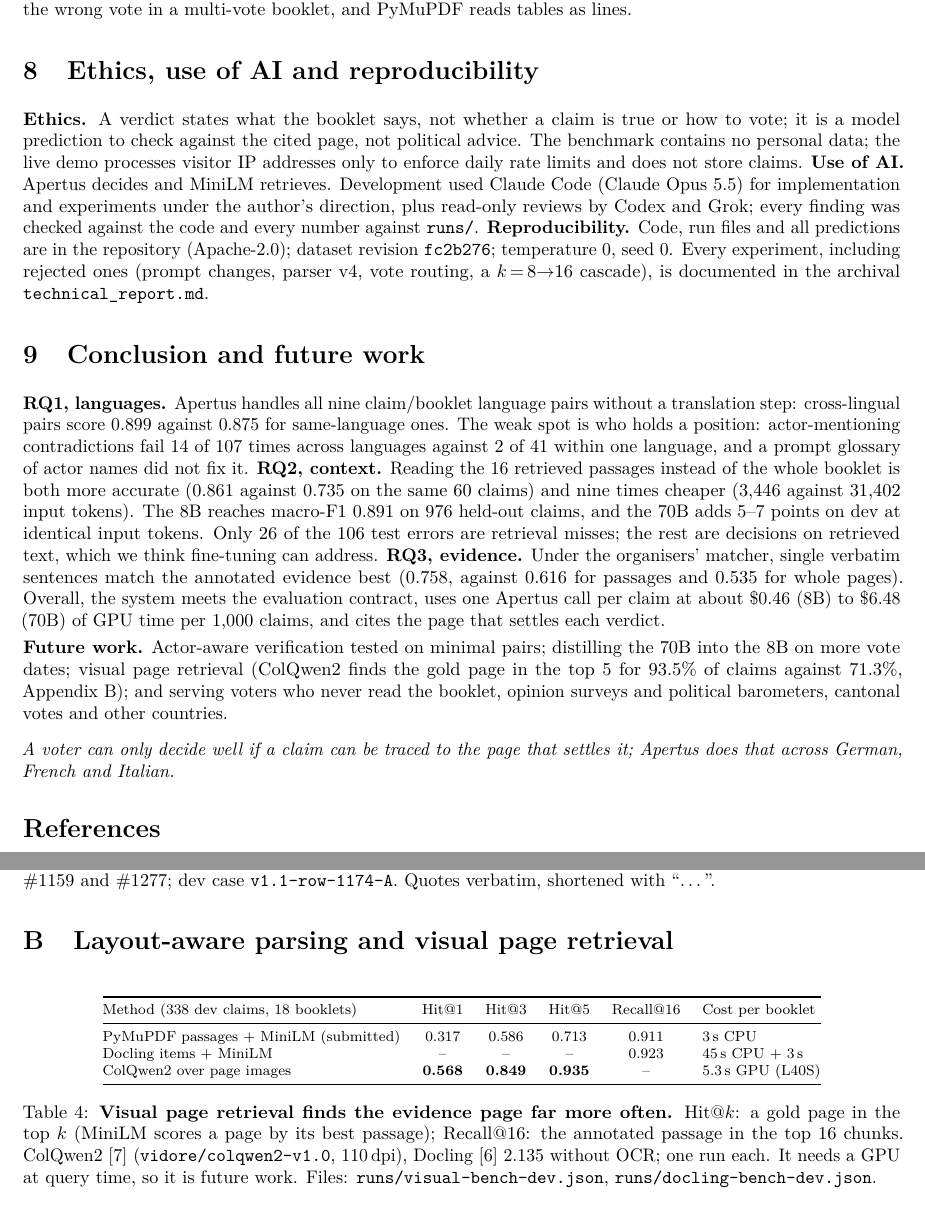
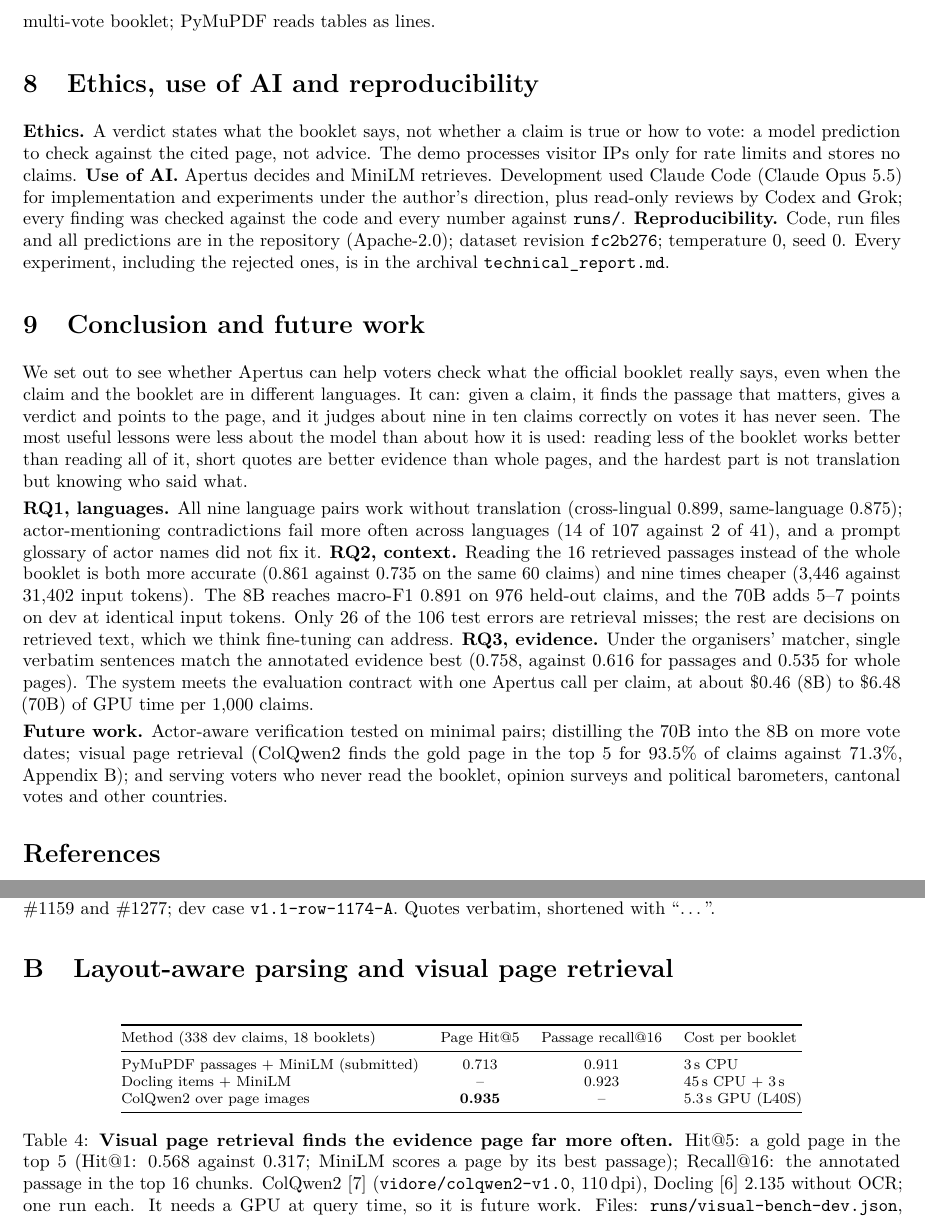
Before and after one commit to kaiser-data/hack-apertus-booklet-nli, a LaTeX paper (track_2a/paper/report.tex): two parts of pages 5 and 6 of 6, joined at a grey line, cut so that both start at the same text. Compiled offline with pdfLaTeX.

Commit message:
Report: conclusion opens with a plain-language overview before the per-question results
Co-Authored-By: Claude Opus 5.5 (1M context) <noreply@anthropic.com>

```diff
--- a/track_2a/paper/report.tex
+++ b/track_2a/paper/report.tex
@@ -254,28 +254,31 @@ service would differ: users wait for each answer and every 70B query costs GPU t
 a median 4.5\,s at 0.891 on test), while booklets could be embedded once ahead of time, which removes
 most of the cost of stronger embedders. Retrieving instead of reading everything holds in both settings;
 the evidence result is specific to the reference-matching metric.
-\textbf{Limitations.} A near-repeat of the 8B dev run moved macro-F1 by 0.027 (batched GPU inference
-is not bit-exact); decisions rest on 6 dev vote dates and the 70B result on dev runs only. Hit@5 is a
-proxy, and two of five quotes come from context the model did not cite (the demo shows only cited
-passages). Retrieval can pick the wrong vote in a multi-vote booklet, and PyMuPDF reads tables as lines.
+\textbf{Limitations.} Reruns vary by up to 0.027 macro-F1; choices rest on 6 dev vote dates and the
+70B result on dev runs; Hit@5 is a proxy and two of five quotes come from uncited context; retrieval can
+pick the wrong vote in a multi-vote booklet; PyMuPDF reads tables as lines.
 
 \section{Ethics, use of AI and reproducibility}
-\textbf{Ethics.} A verdict states what the booklet says, not whether a claim is true or how to vote;
-it is a model prediction to check against the cited page, not political advice. The benchmark contains no personal data; the live demo processes visitor IP
-addresses only to enforce daily rate limits and does not store claims.
+\textbf{Ethics.} A verdict states what the booklet says, not whether a claim is true or how to vote:
+a model prediction to check against the cited page, not advice. The demo processes visitor IPs only for
+rate limits and stores no claims.
 \textbf{Use of AI.} Apertus decides and MiniLM retrieves. Development used Claude Code (Claude Opus
 5.5) for implementation and experiments under the author's direction, plus read-only reviews by Codex
 and Grok; every finding was checked against the code and every number against \texttt{runs/}.
 \textbf{Reproducibility.} Code, run files and all predictions are in the repository (Apache-2.0);
-dataset revision \texttt{fc2b276}; temperature 0, seed 0. Every experiment, including rejected ones
-(prompt changes, parser v4, vote routing, a $k$\,=\,8$\rightarrow$16 cascade), is documented in the
-archival \texttt{technical\_report.md}.
+dataset revision \texttt{fc2b276}; temperature 0, seed 0. Every experiment, including the rejected ones, is in the archival \texttt{technical\_report.md}.
 
 \section{Conclusion and future work}\label{sec:future}
-\textbf{RQ1, languages.} Apertus handles all nine claim/booklet language pairs without a translation
-step: cross-lingual pairs score 0.899 against 0.875 for same-language ones. The weak spot is who holds
-a position: actor-mentioning contradictions fail 14 of 107 times across languages against 2 of 41
-within one language, and a prompt glossary of actor names did not fix it.
+We set out to see whether Apertus can help voters check what the official booklet really says, even
+when the claim and the booklet are in different languages. It can: given a claim, it finds the passage
+that matters, gives a verdict and points to the page, and it judges about nine in ten claims correctly on
+votes it has never seen. The most useful lessons were less about the model than about how it is used:
+reading less of the booklet works better than reading all of it, short quotes are better evidence than
+whole pages, and the hardest part is not translation but knowing who said what.
+
+\textbf{RQ1, languages.} All nine language pairs work without translation (cross-lingual 0.899,
+same-language 0.875); actor-mentioning contradictions fail more often across languages (14 of 107
+against 2 of 41), and a prompt glossary of actor names did not fix it.
 \textbf{RQ2, context.} Reading the 16 retrieved passages instead of the whole booklet is both more
 accurate (0.861 against 0.735 on the same 60 claims) and nine times cheaper (3{,}446 against 31{,}402
 input tokens). The 8B reaches macro-F1 0.891 on 976 held-out claims, and the 70B adds 5--7 points on
@@ -283,16 +286,13 @@ dev at identical input tokens. Only 26 of the 106 test errors are retrieval miss
 which we think fine-tuning can address.
 \textbf{RQ3, evidence.} Under the organisers' matcher, single verbatim sentences match the annotated
 evidence best (0.758, against 0.616 for passages and 0.535 for whole pages).
-Overall, the system meets the evaluation contract, uses one Apertus call per claim at about \$0.46
-(8B) to \$6.48 (70B) of GPU time per 1{,}000 claims, and cites the page that settles each verdict.
+The system meets the evaluation contract with one Apertus call per claim, at about \$0.46 (8B) to
+\$6.48 (70B) of GPU time per 1{,}000 claims.
 
 \textbf{Future work.} Actor-aware verification tested on minimal pairs; distilling the 70B into the 8B
 on more vote dates; visual page retrieval (ColQwen2 finds the gold page in the top 5 for 93.5\% of
 claims against 71.3\%, Appendix~\ref{app:visual}); and serving voters who never read the booklet,
 opinion surveys and political barometers, cantonal votes and other countries.
-
-\medskip\noindent\emph{A voter can only decide well if a claim can be traced to the page that settles
-it; Apertus does that across German, French and Italian.}
 
 \footnotesize
 \bibliographystyle{unsrtnat}
@@ -331,17 +331,17 @@ Test claims \#1159 and \#1277; dev case \texttt{v1.1-row-1174-A}. Quotes verbati
 \section{Layout-aware parsing and visual page retrieval}\label{app:visual}
 \begin{table}[H]
 \centering\footnotesize
-\begin{tabular}{@{}lccccl@{}}
+\begin{tabular}{@{}lccl@{}}
 \toprule
-Method (338 dev claims, 18 booklets) & Hit@1 & Hit@3 & Hit@5 & Recall@16 & Cost per booklet \\
+Method (338 dev claims, 18 booklets) & Page Hit@5 & Passage recall@16 & Cost per booklet \\
 \midrule
-PyMuPDF passages + MiniLM (submitted) & 0.317 & 0.586 & 0.713 & 0.911 & 3\,s CPU \\
-Docling items + MiniLM & -- & -- & -- & 0.923 & 45\,s CPU + 3\,s \\
-ColQwen2 over page images & \textbf{0.568} & \textbf{0.849} & \textbf{0.935} & -- & 5.3\,s GPU (L40S) \\
+PyMuPDF passages + MiniLM (submitted) & 0.713 & 0.911 & 3\,s CPU \\
+Docling items + MiniLM & -- & 0.923 & 45\,s CPU + 3\,s \\
+ColQwen2 over page images & \textbf{0.935} & -- & 5.3\,s GPU (L40S) \\
 \bottomrule
 \end{tabular}
-\caption{\textbf{Visual page retrieval finds the evidence page far more often.} Hit@$k$: a gold page in
-the top $k$ (MiniLM scores a page by its best passage); Recall@16: the annotated passage in the top 16
+\caption{\textbf{Visual page retrieval finds the evidence page far more often.} Hit@5: a gold page in the top 5
+(Hit@1: 0.568 against 0.317; MiniLM scores a page by its best passage); Recall@16: the annotated passage in the top 16
 chunks. ColQwen2~\cite{faysse2024colpali} (\texttt{vidore/colqwen2-v1.0}, 110\,dpi), Docling~\cite{auer2024docling}
 2.135 without OCR; one run each. It needs a GPU at query time, so it is future work.
 Files: \texttt{runs/visual-bench-dev.json}, \texttt{runs/docling-bench-dev.json}.}
```
Also changed, not shown: track_2a/kaiser-data_Report.pdf, track_2a/paper/fig-context.pdf, track_2a/paper/fig-errors.pdf, track_2a/paper/fig-evidence-embedders.pdf, track_2a/paper/fig-pipeline.pdf.
